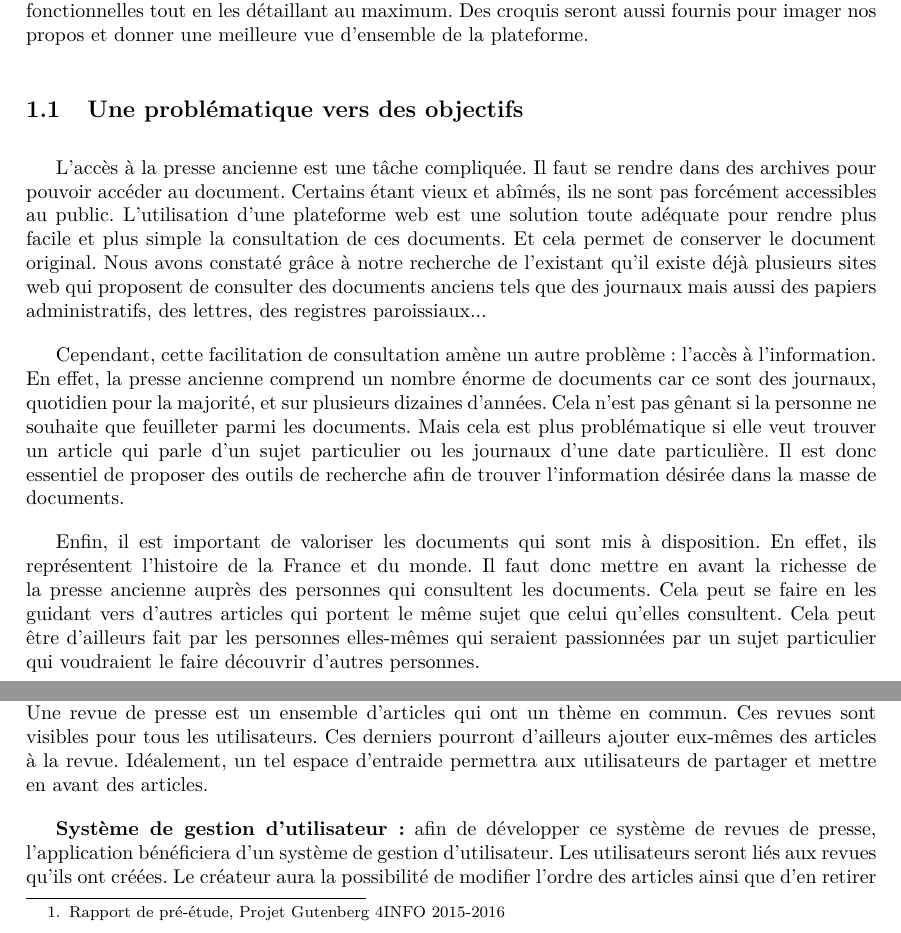
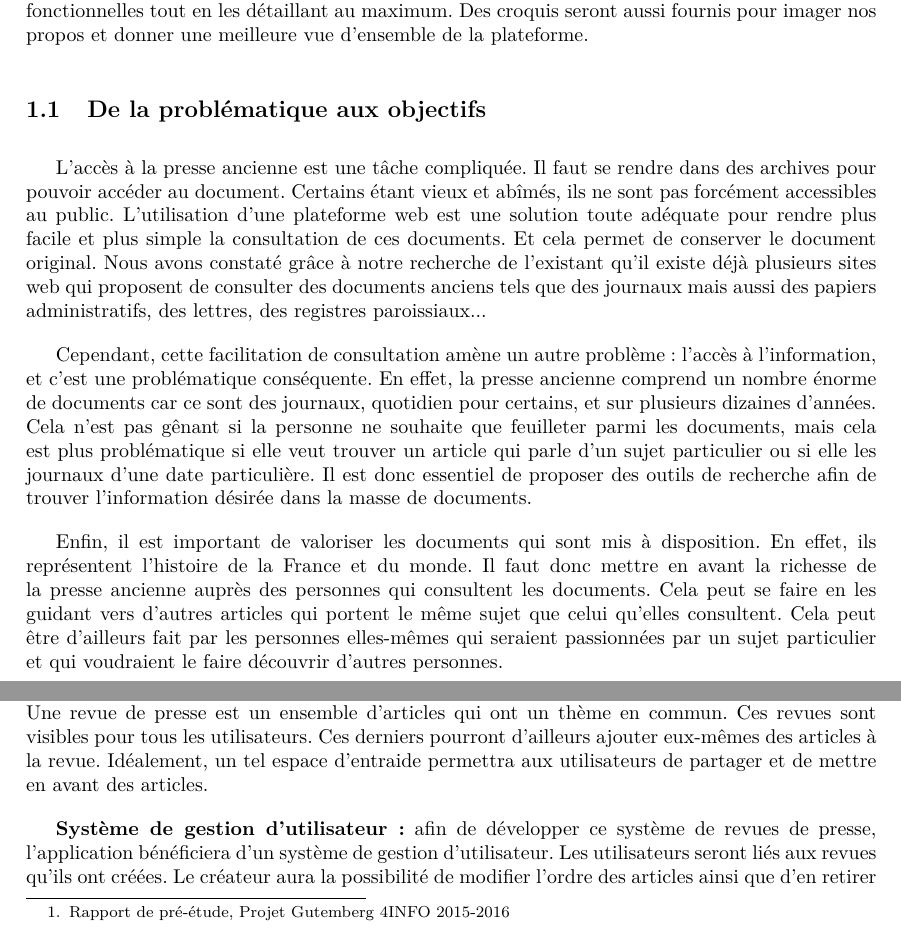
Before and after one commit to Romcol/Gutemberg-rapports, a LaTeX document (report/2_spec/main.tex, which reads report/2_spec/include/introduction.tex): two parts of pages 5 and 6 of 24, joined at a grey line, cut so that both start at the same text. Compiled offline with pdfLaTeX.

Commit message:
legere modif intro

```diff
--- a/report/2_spec/include/introduction.tex
+++ b/report/2_spec/include/introduction.tex
@@ -5,18 +5,18 @@ Le projet, inscrit dans le cadre de la formation de 4ème année du département
 
 Le précédent rapport avait fait état des objectifs du projet et de l'existant autour de celui-ci. Une première définition des fonctionnalités, brève, avait été établie, afin de réfléchir aux technologies qui nous permettraient de développer la plateforme et de mettre celle-ci en place. Ce rapport de spécifications fonctionnelles va nous permettre d'établir la liste quasi-exhaustive des spécifications fonctionnelles tout en les détaillant au maximum. Des croquis seront aussi fournis pour imager nos propos et donner une meilleure vue d'ensemble de la plateforme.
 
-    \subsection{Une problématique vers des objectifs}
+    \subsection{De la problématique aux objectifs}
 		\label{sec:probleme}
 
 		L'accès à la presse ancienne est une tâche compliquée. Il faut se rendre dans des archives pour pouvoir accéder au document. Certains étant vieux et abîmés, ils ne sont pas forcément accessibles au public. L'utilisation d'une plateforme web est une solution toute adéquate pour rendre plus facile et plus simple la consultation de ces documents. Et cela permet de conserver le document original. Nous avons constaté grâce à notre recherche de l'existant qu'il existe déjà plusieurs sites web qui proposent de consulter des documents anciens tels que des journaux mais aussi des papiers administratifs, des lettres, des registres paroissiaux...
 
-		Cependant, cette facilitation de consultation amène un autre problème : l'accès à l'information. En effet, la presse ancienne comprend un nombre énorme de documents car ce sont des journaux, quotidien pour la majorité, et sur plusieurs dizaines d'années. Cela n'est pas gênant si la personne ne souhaite que feuilleter parmi les documents. Mais cela est plus problématique si elle veut trouver un article qui parle d'un sujet particulier ou les journaux d'une date particulière. Il est donc essentiel de proposer des outils de recherche afin de trouver l'information désirée dans la masse de documents.
+		Cependant, cette facilitation de consultation amène un autre problème : l'accès à l'information, et c'est une problématique conséquente. En effet, la presse ancienne comprend un nombre énorme de documents car ce sont des journaux, quotidien pour certains, et sur plusieurs dizaines d'années. Cela n'est pas gênant si la personne ne souhaite que feuilleter parmi les documents, mais cela est plus problématique si elle veut trouver un article qui parle d'un sujet particulier ou si elle les journaux d'une date particulière. Il est donc essentiel de proposer des outils de recherche afin de trouver l'information désirée dans la masse de documents.
 
-		Enfin, il est important de valoriser les documents qui sont mis à disposition. En effet, ils représentent l'histoire de la France et du monde. Il faut donc mettre en avant la richesse de la presse ancienne auprès des personnes qui consultent les documents. Cela peut se faire en les guidant vers d'autres articles qui portent le même sujet que celui qu'elles consultent. Cela peut être d'ailleurs fait par les personnes elles-mêmes qui seraient passionnées par un sujet particulier qui voudraient le faire découvrir d'autres personnes.
+		Enfin, il est important de valoriser les documents qui sont mis à disposition. En effet, ils représentent l'histoire de la France et du monde. Il faut donc mettre en avant la richesse de la presse ancienne auprès des personnes qui consultent les documents. Cela peut se faire en les guidant vers d'autres articles qui portent le même sujet que celui qu'elles consultent. Cela peut être d'ailleurs fait par les personnes elles-mêmes qui seraient passionnées par un sujet particulier et qui voudraient le faire découvrir d'autres personnes.
 
 		\subsection{Des objectifs aux spécifications}
     \label{sec:objectifs}
-    En se basant sur les objectifs mentionnés dans le rapport de préetude\footnote{Rapport de pré-étude, Projet Gutenberg 4INFO 2015-2016}, nous avons établi une liste de fonctionnalités aux niveaux de criticités variées qui seront donc développées dans ce rapport.
+    En se basant sur les objectifs mentionnés dans le rapport de préetude\footnote{Rapport de pré-étude, Projet Gutemberg 4INFO 2015-2016}, nous avons établi une liste de fonctionnalités aux niveaux de criticités variées qui seront donc développées dans ce rapport.
 
 
     \textbf{Lire un journal :} cette fonctionnalité est le cœur du projet ; l'utilisateur doit pouvoir naviguer dans la revue aisément.
@@ -45,7 +45,7 @@ Le précédent rapport avait fait état des objectifs du projet et de l'existant
     du même journal. De plus, L'utilisateur se verra proposer la création et la visualisation de revues de presse dont on peut rapporter la structure
     à celle d’une playlist musicale. Il faut ainsi définir un certain nombre de critères de rapprochement et de tri des articles, mais aussi un outil performant permettant de faire cette sélection de façon rapide.
 
-    \textbf{Revues de presse et système collaboratif :} cette fonctionnalité est celle qui fait la différence entre notre site et les autres sites de consultation de documents que l'on peut trouver sur internet. Une revue de presse est un ensemble d'articles qui ont un thème en commun. Ces revues sont visibles pour tous les utilisateurs. Ces derniers pourront d'ailleurs ajouter eux-mêmes des articles à la revue. Idéalement, un tel espace d’entraide permettra aux utilisateurs de partager et mettre en avant des articles.
+    \textbf{Revues de presse et système collaboratif :} cette fonctionnalité est celle qui fait la différence entre notre site et les autres sites de consultation de documents que l'on peut trouver sur internet. Une revue de presse est un ensemble d'articles qui ont un thème en commun. Ces revues sont visibles pour tous les utilisateurs. Ces derniers pourront d'ailleurs ajouter eux-mêmes des articles à la revue. Idéalement, un tel espace d’entraide permettra aux utilisateurs de partager et de mettre en avant des articles.
 
 		\textbf{Système de gestion d'utilisateur :} afin de développer ce système de revues de presse, l’application bénéficiera d’un système de gestion d’utilisateur. Les utilisateurs seront liés aux revues qu’ils ont créées. Le créateur aura la possibilité de modifier l'ordre des articles ainsi que d'en retirer de la revue et de supprimer la revue. Avoir un compte permettra aussi d'ajouter des articles à une liste de favoris ainsi que d'ajouter et de supprimer des tags d'articles.
 
```
